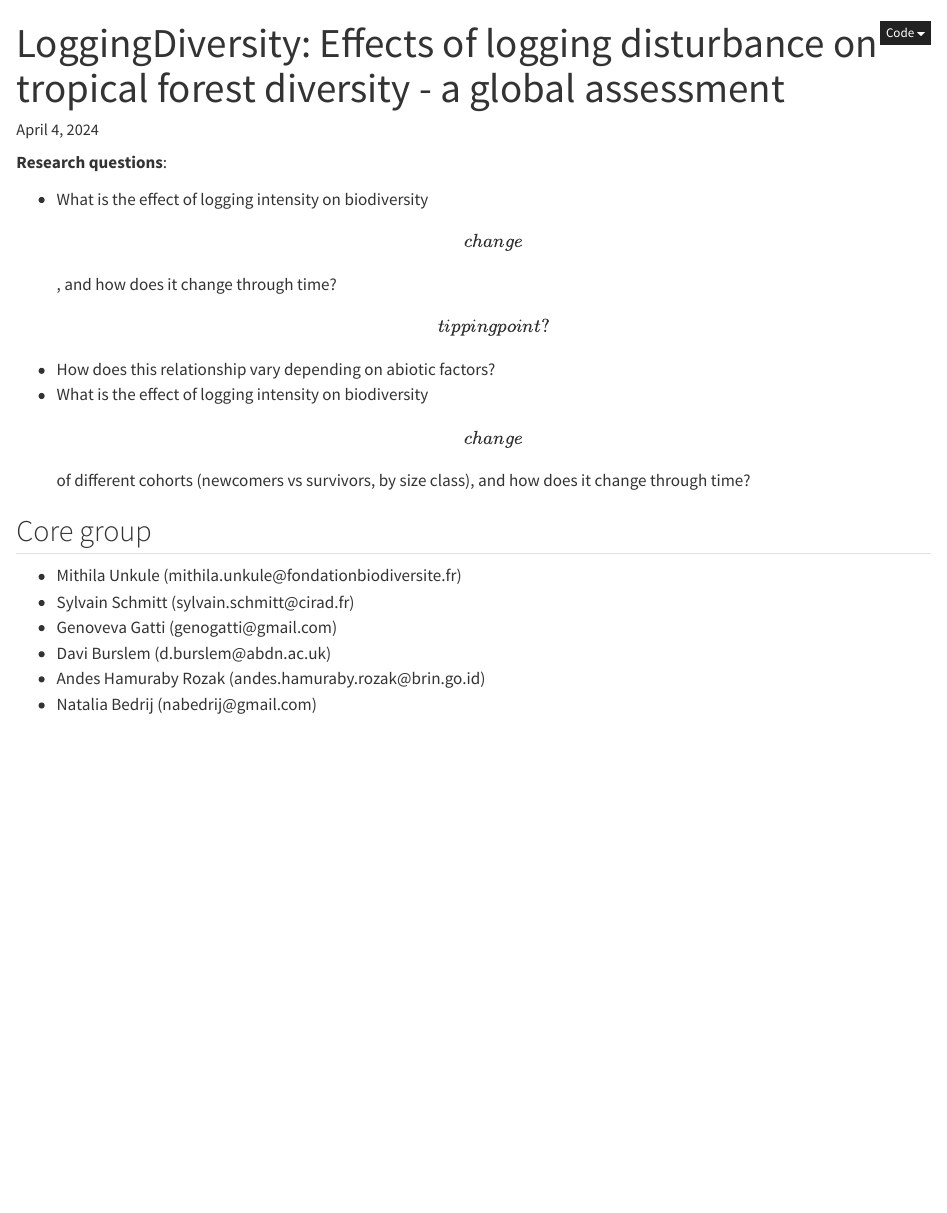
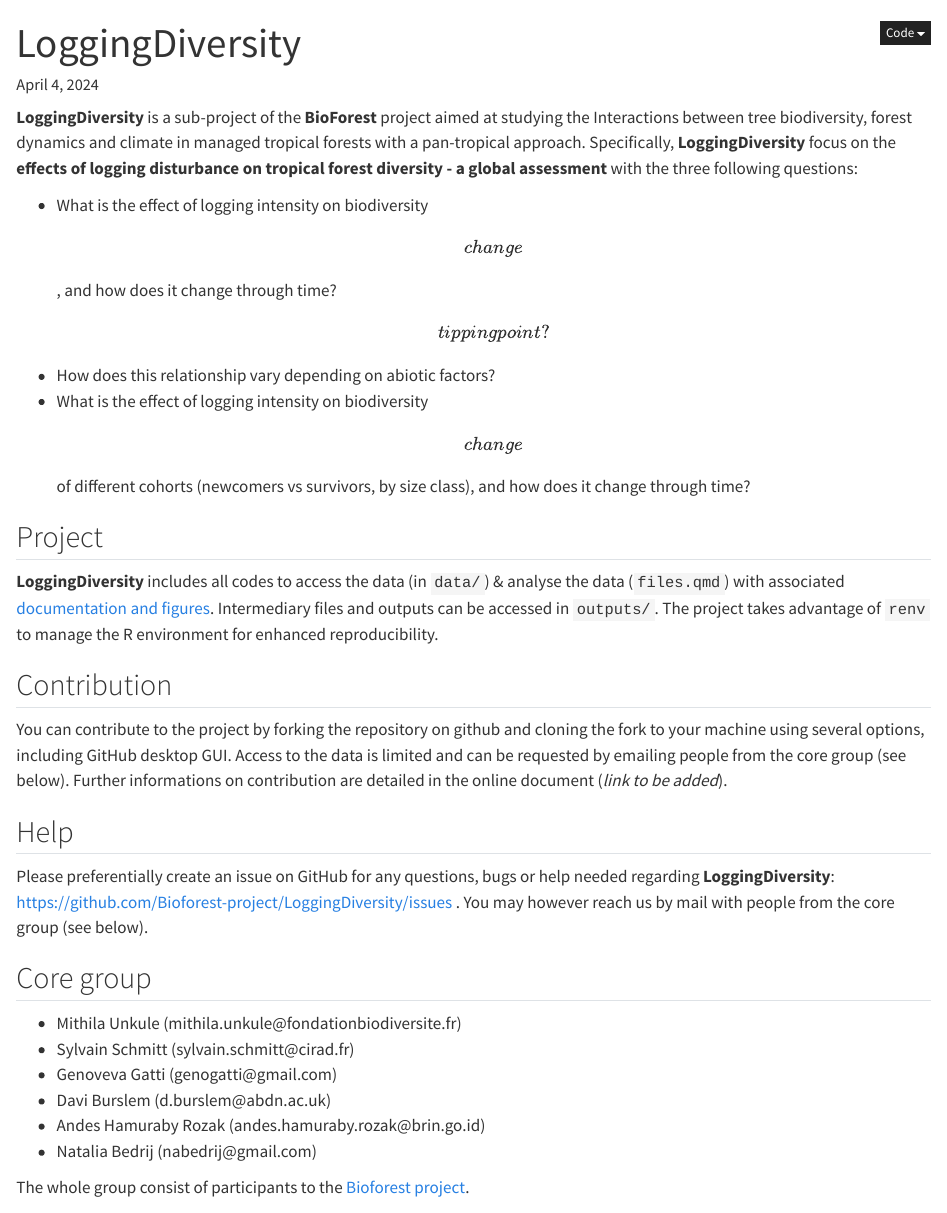
Before and after one commit to Bioforest-project/diversity, a Quarto document (README.qmd): the page in a window 1100 px wide, from its top. Rendered offline with R 4.5, knitr and Pandoc in place of Quarto, with nearby package versions; drawn as R Markdown's standard HTML page in place of the format the file asks for; badge pictures from the web are left out.

Commit message:
Full README

```diff
--- a/README.qmd
+++ b/README.qmd
@@ -1,5 +1,5 @@
 ---
-title: "LoggingDiversity: Effects of logging disturbance on tropical forest diversity - a global assessment"
+title: "LoggingDiversity"
 date: today
 date-format: medium
 format:
@@ -10,11 +10,23 @@
 
 [![](https://www.repostatus.org/badges/latest/wip.svg)](https://www.repostatus.org/#wip)
 
-**Research questions**:
+**LoggingDiversity** is a sub-project of the **BioForest** project aimed at studying the Interactions between tree biodiversity, forest dynamics and climate in managed tropical forests with a pan-tropical approach. Specifically, **LoggingDiversity** focus on the **effects of logging disturbance on tropical forest diversity - a global assessment** with the three following questions:
 
 -   What is the effect of logging intensity on biodiversity \[change\], and how does it change through time? \[tipping point?\]
 -   How does this relationship vary depending on abiotic factors?
 -   What is the effect of logging intensity on biodiversity \[change\] of different cohorts (newcomers vs survivors, by size class), and how does it change through time?
+
+## Project
+
+**LoggingDiversity** includes all codes to access the data (in `data/`) & analyse the data (`files.qmd`) with associated [documentation and figures](https://bioforest-project.github.io/LoggingDiversity/). Intermediary files and outputs can be accessed in `outputs/`. The project takes advantage of `renv` to manage the R environment for enhanced reproducibility.
+
+## Contribution
+
+You can contribute to the project by forking the repository on github and cloning the fork to your machine using several options, including GitHub desktop GUI. Access to the data is limited and can be requested by emailing people from the core group (see below). Further informations on contribution are detailed in the online document (*link to be added*).
+
+## Help
+
+Please preferentially create an issue on GitHub for any questions, bugs or help needed regarding **LoggingDiversity**: <https://github.com/Bioforest-project/LoggingDiversity/issues> . You may however reach us by mail with people from the core group (see below).
 
 ## Core group
 
@@ -24,3 +36,7 @@
 -   Davi Burslem (d.burslem\@abdn.ac.uk)
 -   Andes Hamuraby Rozak (andes.hamuraby.rozak\@brin.go.id)
 -   Natalia Bedrij (nabedrij\@gmail.com)
+
+The whole group consist of participants to the [Bioforest project](https://www.fondationbiodiversite.fr/la-frb-en-action/programmes-et-projets/le-cesab/bioforest/).
+
+![](https://www.fondationbiodiversite.fr/wp-content/uploads/2023/10/bioforest-ws1_web.jpeg)
```
Also changed, not shown: README.md.
